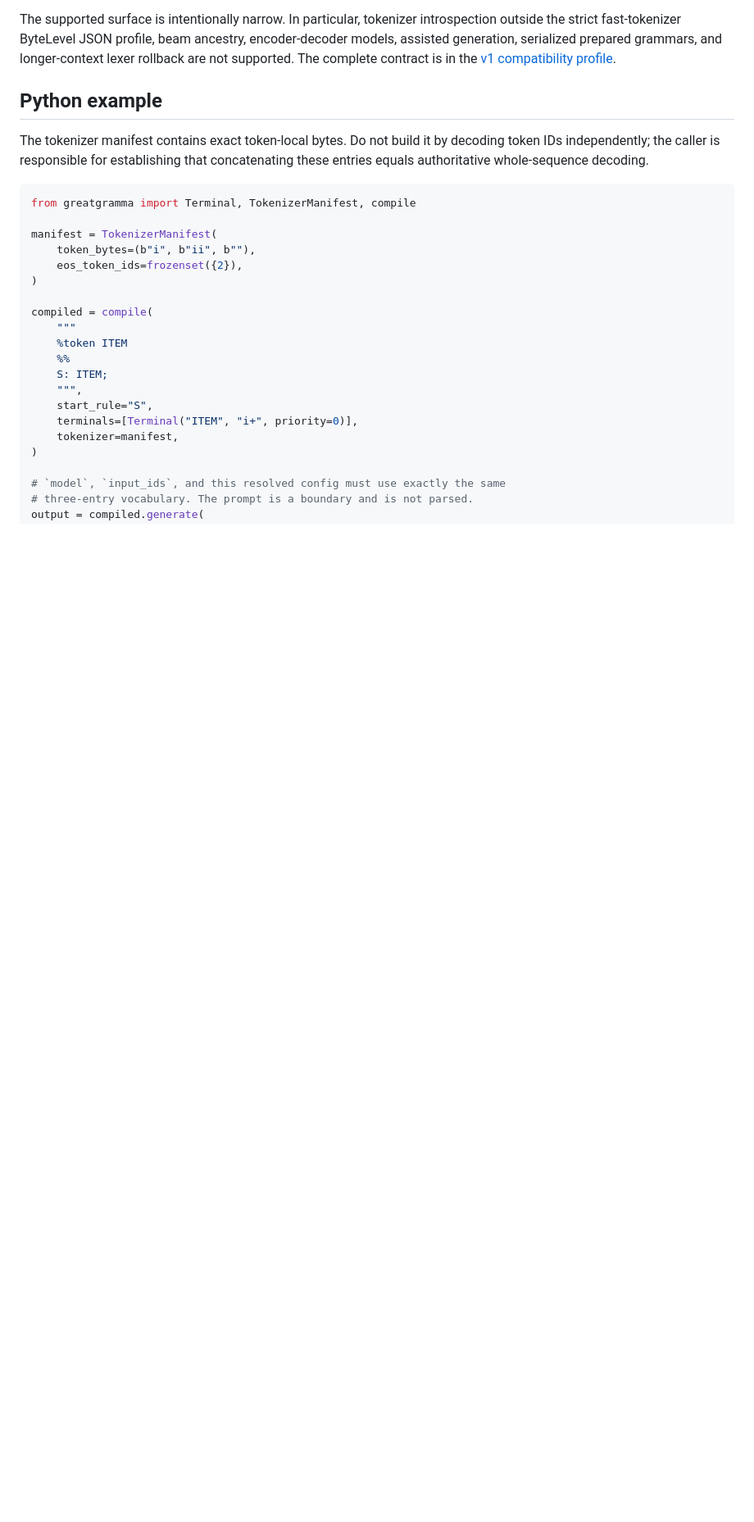
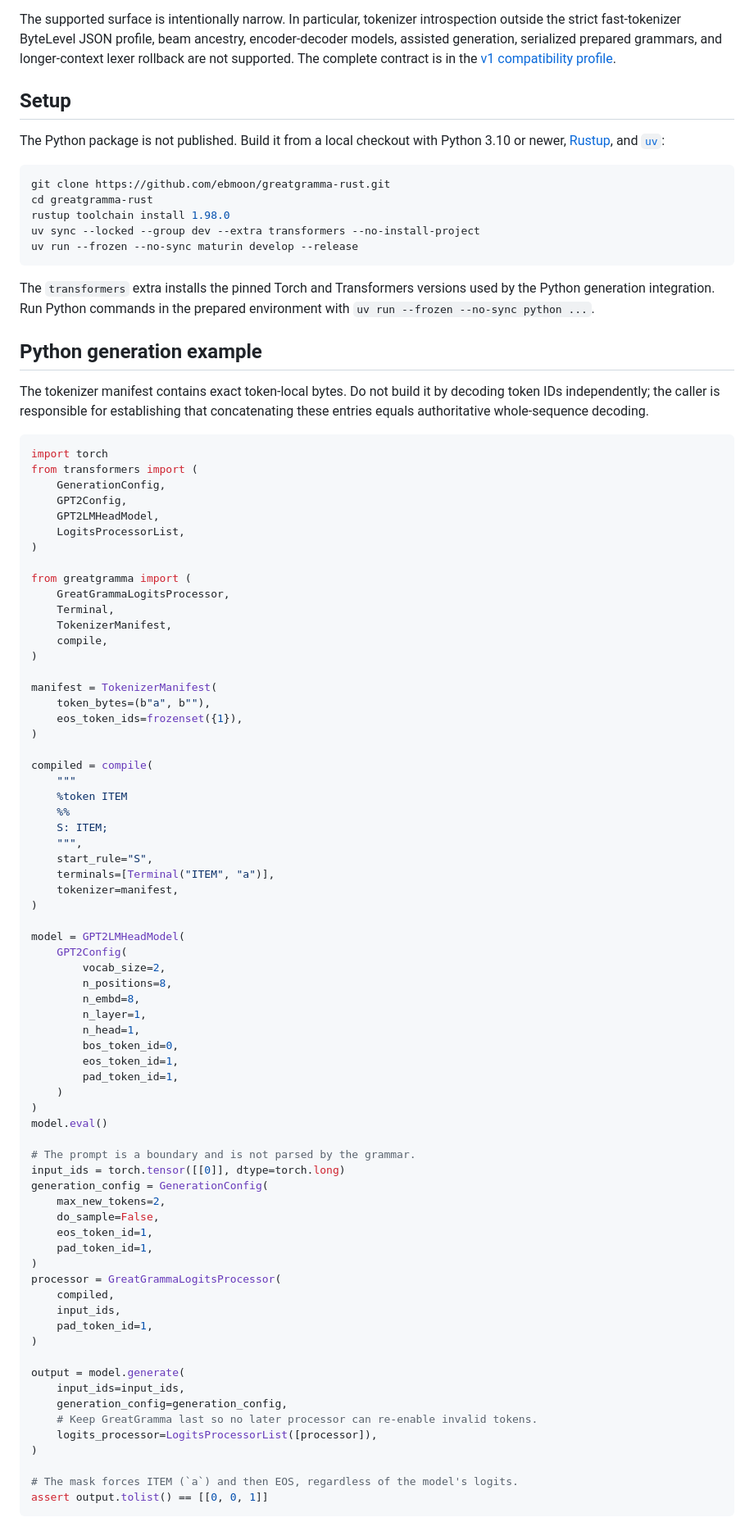
Before and after one commit to ebmoon/greatgramma-rust, a Markdown page: README.md, the part around one of its changes. Shown at 82% size. Rendered like a GitHub page; blank space fills up the shorter version.

Commit message:
docs: add Python generation quickstart

````diff
--- a/README.md
+++ b/README.md
@@ -30,18 +30,49 @@ ancestry, encoder-decoder models, assisted generation, serialized prepared
 grammars, and longer-context lexer rollback are not supported. The complete
 contract is in the [v1 compatibility profile](docs/compatibility/v1.md).
 
-## Python example
+## Setup
+
+The Python package is not published. Build it from a local checkout with
+Python 3.10 or newer, [Rustup](https://rustup.rs/), and
+[`uv`](https://docs.astral.sh/uv/):
+
+```bash
+git clone https://github.com/ebmoon/greatgramma-rust.git
+cd greatgramma-rust
+rustup toolchain install 1.98.0
+uv sync --locked --group dev --extra transformers --no-install-project
+uv run --frozen --no-sync maturin develop --release
+```
+
+The `transformers` extra installs the pinned Torch and Transformers versions
+used by the Python generation integration. Run Python commands in the prepared
+environment with `uv run --frozen --no-sync python ...`.
+
+## Python generation example
 
 The tokenizer manifest contains exact token-local bytes. Do not build it by
 decoding token IDs independently; the caller is responsible for establishing
 that concatenating these entries equals authoritative whole-sequence decoding.
 
 ```python
-from greatgramma import Terminal, TokenizerManifest, compile
+import torch
+from transformers import (
+    GenerationConfig,
+    GPT2Config,
+    GPT2LMHeadModel,
+    LogitsProcessorList,
+)
+
+from greatgramma import (
+    GreatGrammaLogitsProcessor,
+    Terminal,
+    TokenizerManifest,
+    compile,
+)
 
 manifest = TokenizerManifest(
-    token_bytes=(b"i", b"ii", b""),
-    eos_token_ids=frozenset({2}),
+    token_bytes=(b"a", b""),
+    eos_token_ids=frozenset({1}),
 )
 
 compiled = compile(
@@ -51,9 +82,46 @@ compiled = compile(
     S: ITEM;
     """,
     start_rule="S",
-    terminals=[Terminal("ITEM", "i+", priority=0)],
+    terminals=[Terminal("ITEM", "a")],
     tokenizer=manifest,
 )
 
-# `model`, `input_ids`, and this resolved config must use exactly the same
-# three-entry vocabulary. The prompt is a boundary and is not parsed.
+model = GPT2LMHeadModel(
+    GPT2Config(
+        vocab_size=2,
+        n_positions=8,
+        n_embd=8,
+        n_layer=1,
+        n_head=1,
+        bos_token_id=0,
+        eos_token_id=1,
+        pad_token_id=1,
+    )
+)
+model.eval()
+
+# The prompt is a boundary and is not parsed by the grammar.
+input_ids = torch.tensor([[0]], dtype=torch.long)
+generation_config = GenerationConfig(
+    max_new_tokens=2,
+    do_sample=False,
+    eos_token_id=1,
+    pad_token_id=1,
+)
+processor = GreatGrammaLogitsProcessor(
+    compiled,
+    input_ids,
+    pad_token_id=1,
+)
+
+output = model.generate(
+    input_ids=input_ids,
+    generation_config=generation_config,
+    # Keep GreatGramma last so no later processor can re-enable invalid tokens.
+    logits_processor=LogitsProcessorList([processor]),
+)
+
+# The mask forces ITEM (`a`) and then EOS, regardless of the model's logits.
+assert output.tolist() == [[0, 0, 1]]
+```
+
````
Also changed, not shown: other parts of README.md (+13 -6 lines).
